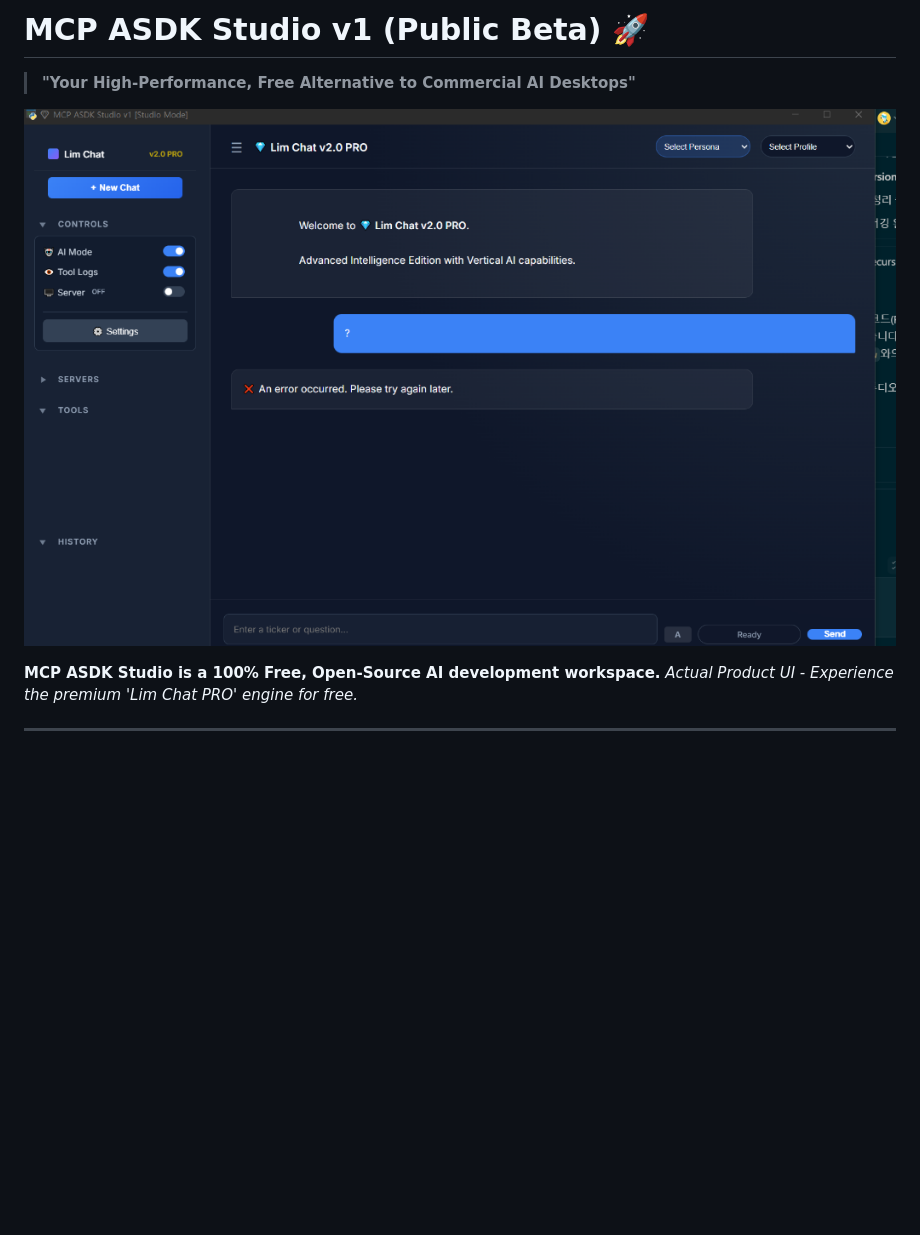
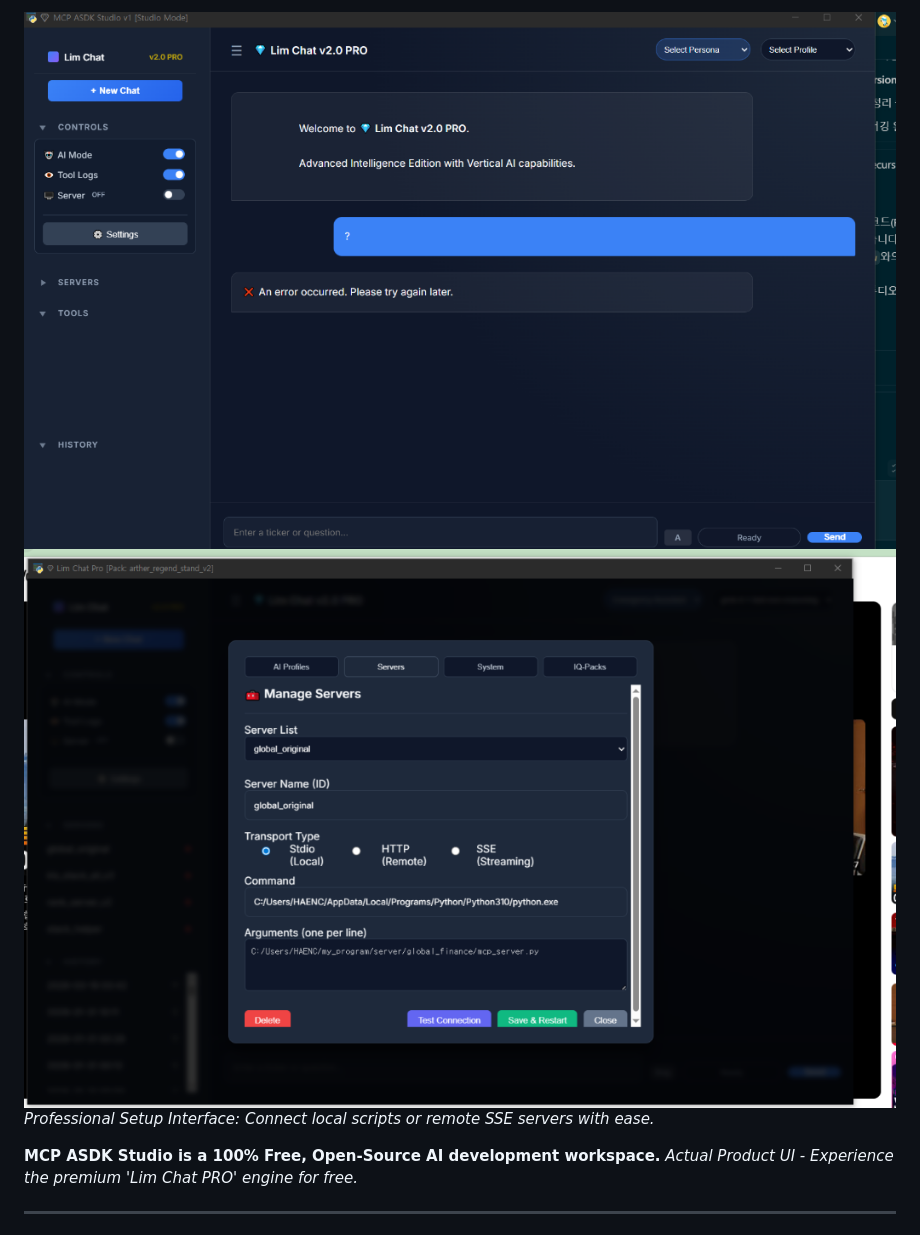
Before and after one commit to lim-asdk/asdk_09-mcp_asdk_studio_v0_9-4, a Markdown page: README.md, the part around the change. Drawn GitHub-style; pictures changed too: docs/assets/mcp_setup.png (added); blank space fills up the shorter version.

Commit message:
Design: Add MCP Setup screenshot to README and Landing Page

```diff
--- a/README.md
+++ b/README.md
@@ -1,8 +1,6 @@
-# MCP ASDK Studio v1 (Public Beta) 🚀
-
-> **"Your High-Performance, Free Alternative to Commercial AI Desktops"**
-
-![MCP ASDK Studio Screenshot](docs/assets/screenshot.png)
+![MCP ASDK Studio Chat](docs/assets/screenshot.png)
+![MCP Server Setup](docs/assets/mcp_setup.png)
+*Professional Setup Interface: Connect local scripts or remote SSE servers with ease.*
 
 **MCP ASDK Studio is a 100% Free, Open-Source AI development workspace.**
 *Actual Product UI - Experience the premium 'Lim Chat PRO' engine for free.*
```
Also changed, not shown: 1 other file.
